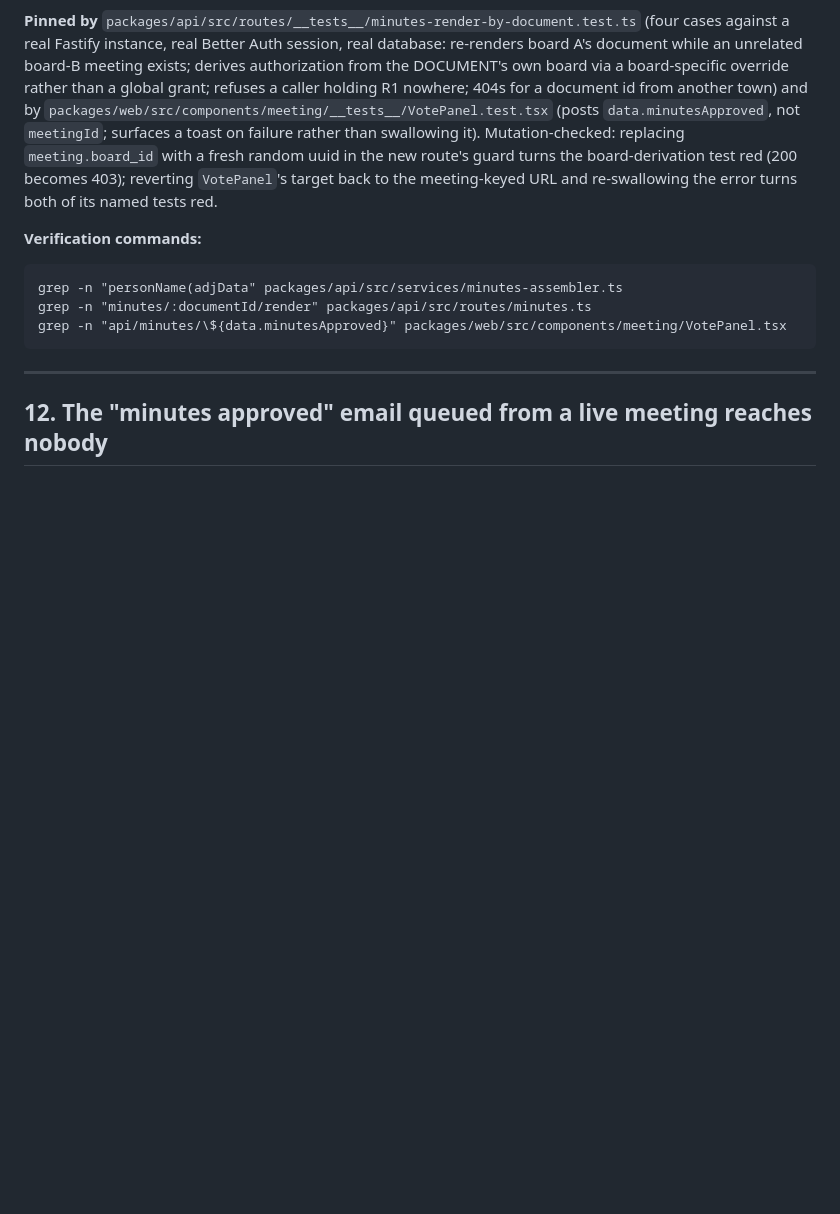
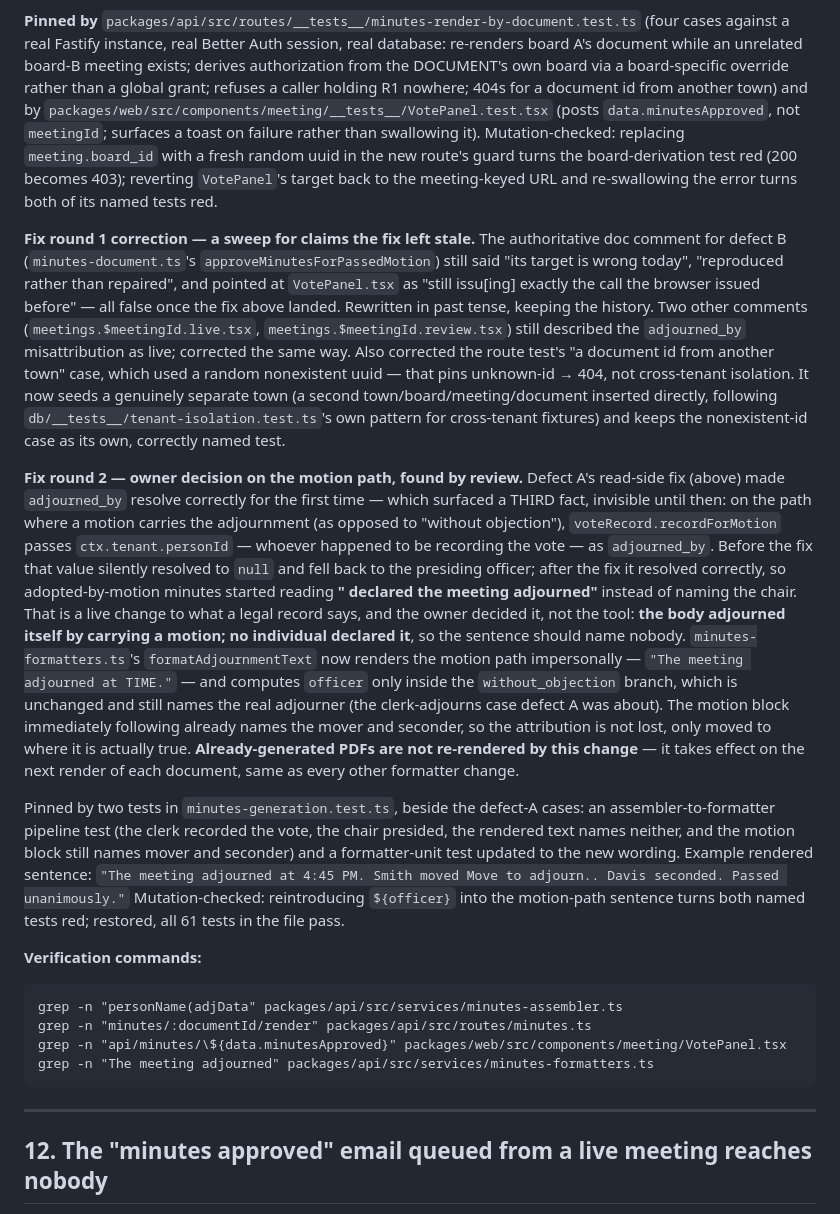
Before and after one commit to benjaminfrey/town-meeting-manager, a Markdown page: docs/backlog.md, the part around the change. Rendered like a GitHub page; blank space fills up the shorter version.

Commit message:
docs(backlog): record fix rounds 1 and 2 for entry 11
Fix round 1: the stale-claim sweep (minutes-document.ts's doc comment,
live.tsx/review.tsx comments, the route test's cross-tenant case).
Fix round 2: the owner's decision that motion-adjourned minutes name
nobody, and why it was invisible until defect A's read-side fix exposed
it. Includes the example rendered sentence and mutation-check result.

Co-Authored-By: Claude Sonnet 5 <noreply@anthropic.com>

````diff
--- a/docs/backlog.md
+++ b/docs/backlog.md
@@ -460,12 +460,62 @@ red (200 becomes 403); reverting `VotePanel`'s target back to the
 meeting-keyed URL and re-swallowing the error turns both of its named tests
 red.
 
+**Fix round 1 correction — a sweep for claims the fix left stale.** The
+authoritative doc comment for defect B
+(`minutes-document.ts`'s `approveMinutesForPassedMotion`) still said "its
+target is wrong today", "reproduced rather than repaired", and pointed at
+`VotePanel.tsx` as "still issu[ing] exactly the call the browser issued
+before" — all false once the fix above landed. Rewritten in past tense,
+keeping the history. Two other comments
+(`meetings.$meetingId.live.tsx`, `meetings.$meetingId.review.tsx`) still
+described the `adjourned_by` misattribution as live; corrected the same
+way. Also corrected the route test's "a document id from another town"
+case, which used a random nonexistent uuid — that pins unknown-id → 404,
+not cross-tenant isolation. It now seeds a genuinely separate town (a
+second town/board/meeting/document inserted directly, following
+`db/__tests__/tenant-isolation.test.ts`'s own pattern for cross-tenant
+fixtures) and keeps the nonexistent-id case as its own, correctly named
+test.
+
+**Fix round 2 — owner decision on the motion path, found by review.**
+Defect A's read-side fix (above) made `adjourned_by` resolve correctly for
+the first time — which surfaced a THIRD fact, invisible until then: on the
+path where a motion carries the adjournment (as opposed to "without
+objection"), `voteRecord.recordForMotion` passes `ctx.tenant.personId` —
+whoever happened to be recording the vote — as `adjourned_by`. Before the
+fix that value silently resolved to `null` and fell back to the presiding
+officer; after the fix it resolved correctly, so adopted-by-motion minutes
+started reading **"<the clerk> declared the meeting adjourned"** instead of
+naming the chair. That is a live change to what a legal record says, and
+the owner decided it, not the tool: **the body adjourned itself by
+carrying a motion; no individual declared it**, so the sentence should name
+nobody. `minutes-formatters.ts`'s `formatAdjournmentText` now renders the
+motion path impersonally — `"The meeting adjourned at TIME."` — and
+computes `officer` only inside the `without_objection` branch, which is
+unchanged and still names the real adjourner (the clerk-adjourns case
+defect A was about). The motion block immediately following already names
+the mover and seconder, so the attribution is not lost, only moved to
+where it is actually true. **Already-generated PDFs are not re-rendered by
+this change** — it takes effect on the next render of each document, same
+as every other formatter change.
+
+Pinned by two tests in `minutes-generation.test.ts`, beside the defect-A
+cases: an assembler-to-formatter pipeline test (the clerk recorded the
+vote, the chair presided, the rendered text names neither, and the motion
+block still names mover and seconder) and a formatter-unit test updated to
+the new wording. Example rendered sentence:
+`"The meeting adjourned at 4:45 PM. Smith moved Move to adjourn.. Davis
+seconded. Passed unanimously."` Mutation-checked: reintroducing `${officer}`
+into the motion-path sentence turns both named tests red; restored, all 61
+tests in the file pass.
+
 **Verification commands:**
 
 ```
 grep -n "personName(adjData" packages/api/src/services/minutes-assembler.ts
 grep -n "minutes/:documentId/render" packages/api/src/routes/minutes.ts
 grep -n "api/minutes/\${data.minutesApproved}" packages/web/src/components/meeting/VotePanel.tsx
+grep -n "The meeting adjourned" packages/api/src/services/minutes-formatters.ts
 ```
 
 ---
````
